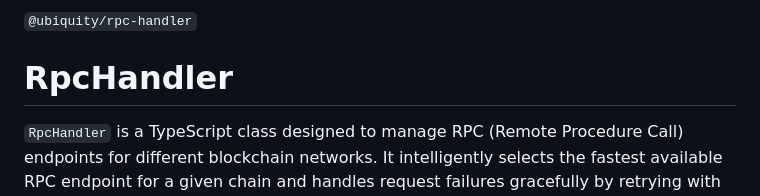
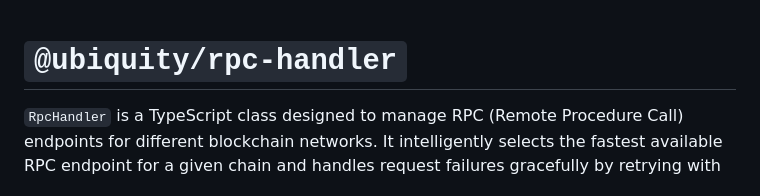
Before and after one commit to 0x4007/rpc2, a Markdown page: README.md, the part around the change. Rendered like a GitHub page.

Commit message:
docs: readme

```diff
--- a/README.md
+++ b/README.md
@@ -1,6 +1,6 @@
-`@ubiquity/rpc-handler`
 
-# RpcHandler
+
+# `@ubiquity/rpc-handler`
 
 `RpcHandler` is a TypeScript class designed to manage RPC (Remote Procedure Call) endpoints for different blockchain networks. It intelligently selects the fastest available RPC endpoint for a given chain and handles request failures gracefully by retrying with alternative endpoints.
 
```
